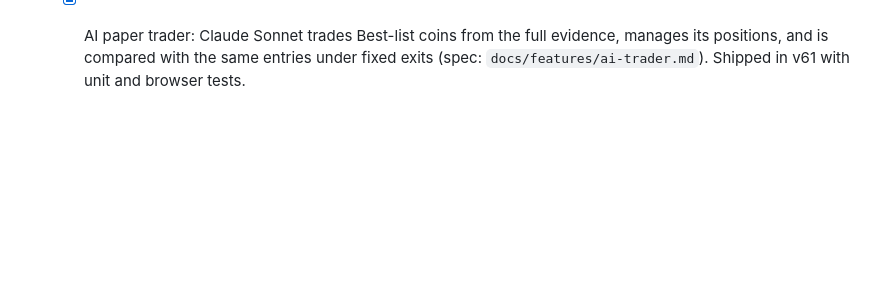
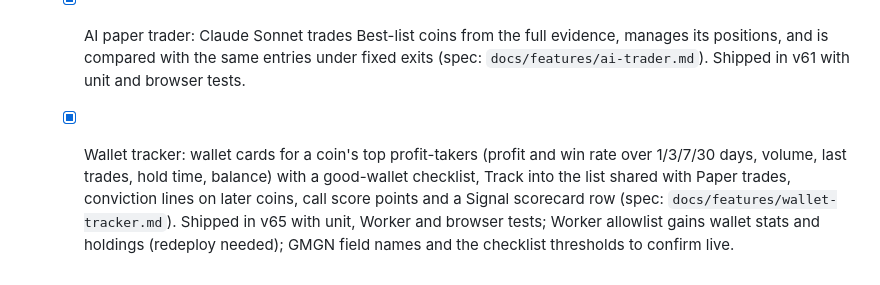
Before and after one commit to 0xDP1/Fomo-tracker, a Markdown page: ROADMAP.md, the part around the change. Drawn GitHub-style; blank space fills up the shorter version.

```diff
--- a/ROADMAP.md
+++ b/ROADMAP.md
@@ -74,3 +74,4 @@ Static vanilla-JS app, no build step. One step per branch (`step-N-short-name`).
   - [x] Paper trades: copy a wallet (GMGN) and AI picks (Claude Haiku), same exits for all, results per source (spec: `docs/features/paper-trades.md`). Shipped in v59 with unit and browser tests; Worker allowlist gains wallet activity.
   - [x] Scanner judges young coins on their pace: 3-minute minimum age, volume and trade minimums scaled by age under 6 hours (spec: `docs/features/scanner-young-coins.md`). Shipped in v60 with unit and browser tests.
   - [x] AI paper trader: Claude Sonnet trades Best-list coins from the full evidence, manages its positions, and is compared with the same entries under fixed exits (spec: `docs/features/ai-trader.md`). Shipped in v61 with unit and browser tests.
+  - [x] Wallet tracker: wallet cards for a coin's top profit-takers (profit and win rate over 1/3/7/30 days, volume, last trades, hold time, balance) with a good-wallet checklist, Track into the list shared with Paper trades, conviction lines on later coins, call score points and a Signal scorecard row (spec: `docs/features/wallet-tracker.md`). Shipped in v65 with unit, Worker and browser tests; Worker allowlist gains wallet stats and holdings (redeploy needed); GMGN field names and the checklist thresholds to confirm live.
```
Also changed, not shown: README.md (+1 -1 lines), docs/HANDOFF.md (+1 -1 lines).
